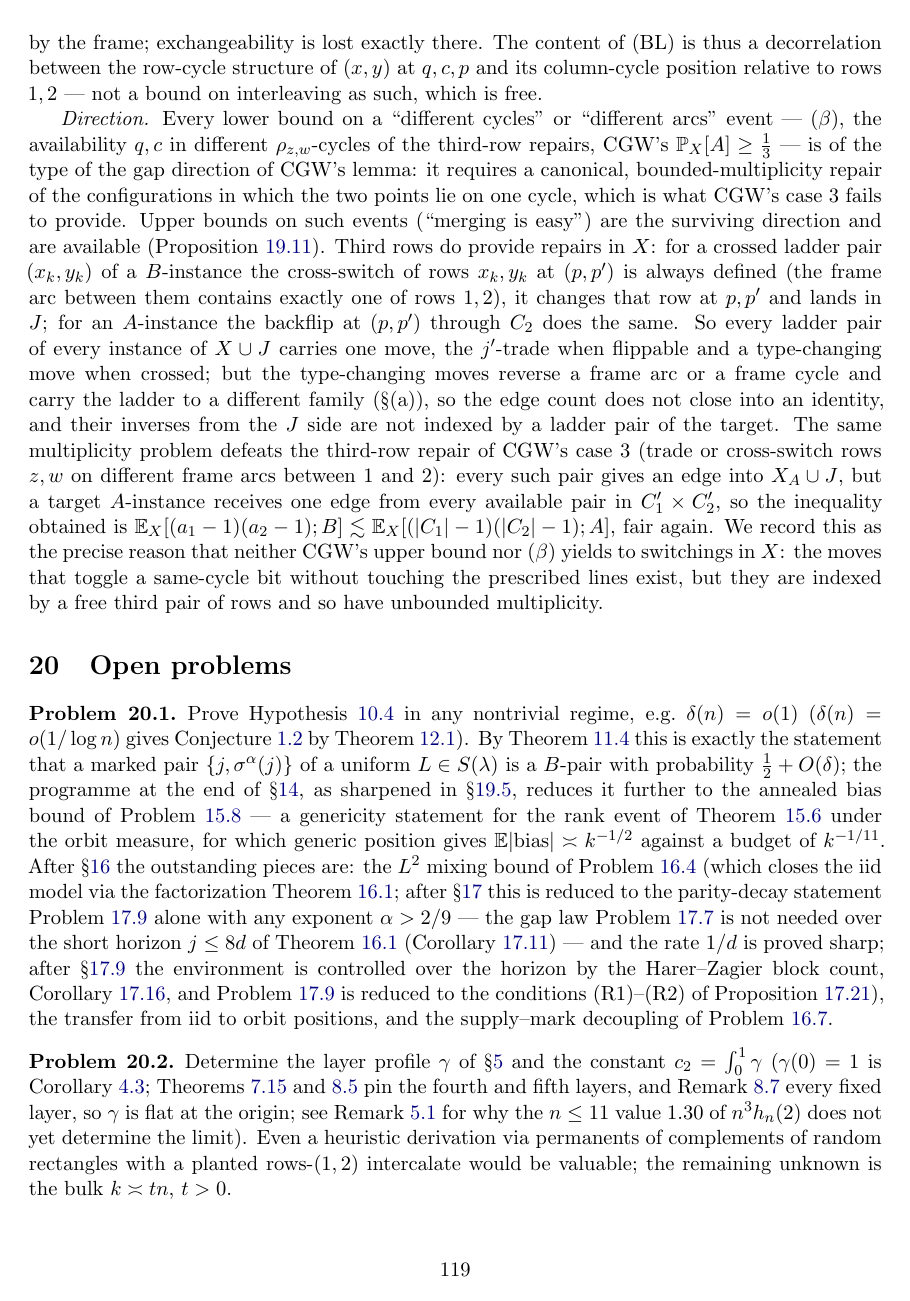
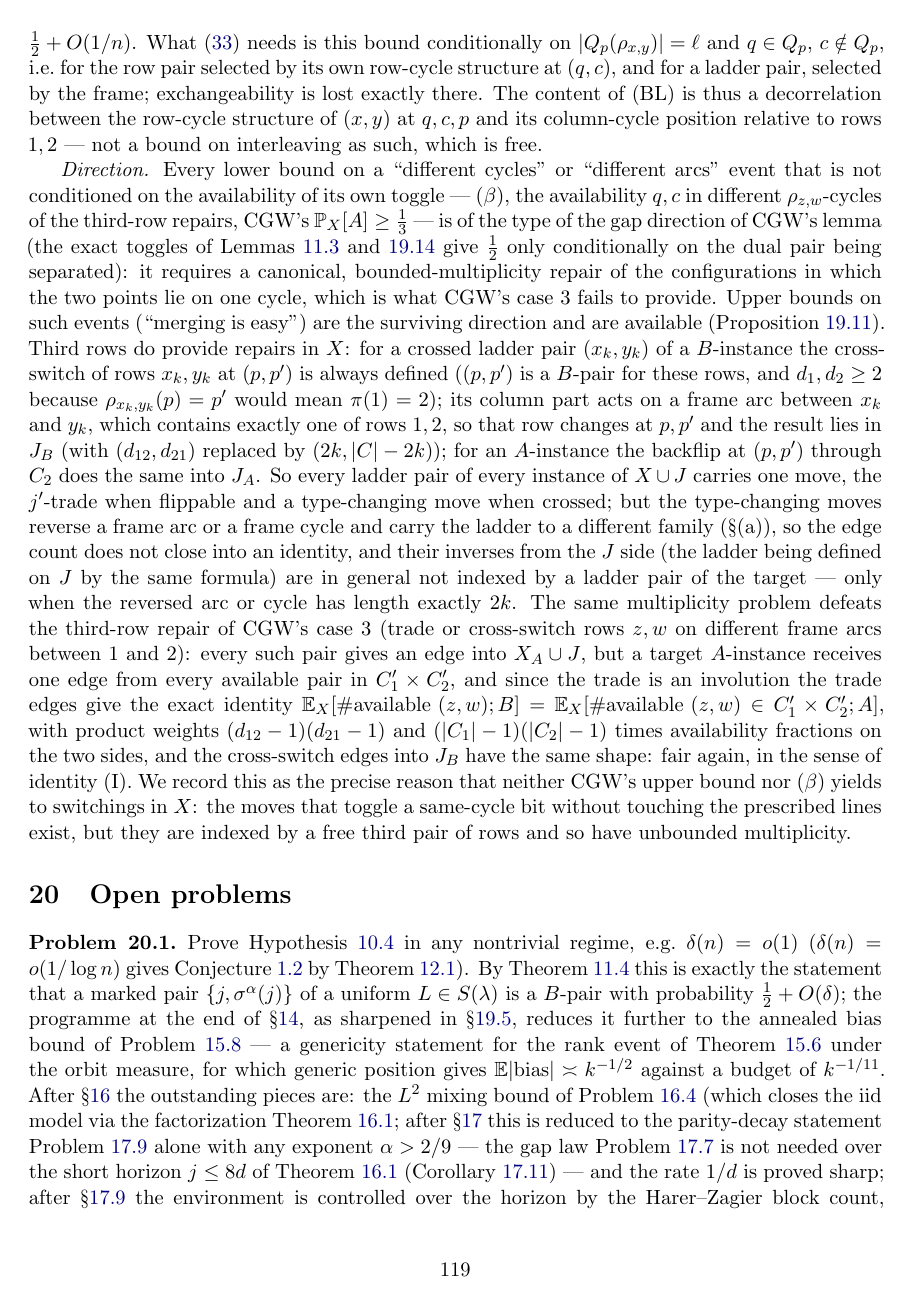
Before and after one commit to mkkinyon/cgw-conjecture, a LaTeX paper (second_row_notes.tex, which reads section_ladder_s13.tex): page 119 of 124. Compiled offline with pdfLaTeX.

Commit message:
sec:orbit (g): referee fixes (two-arc form of (alpha), toggles conditional on dual separation, definedness of the cross-switch, 2k caveat, exact identity for the third-row repair)
Co-Authored-By: Claude Fable 5.1 <noreply@anthropic.com>
Claude-Session: https://claude.ai/code/session_01CQqQRgww2SrSUzVrBSsHZ8

```diff
--- a/section_ladder_s13.tex
+++ b/section_ladder_s13.tex
@@ -1583,31 +1586,44 @@ position relative to rows $1,2$ --- not a bound on interleaving as
 such, which is free.
 
 \emph{Direction.}  Every lower bound on a ``different cycles'' or
-``different arcs'' event --- $(\beta)$, the availability $q,c$ in
-different $\rho_{z,w}$-cycles of the third-row repairs, CGW's
+``different arcs'' event that is not conditioned on the availability
+of its own toggle --- $(\beta)$, the availability $q,c$ in different
+$\rho_{z,w}$-cycles of the third-row repairs, CGW's
 $\Pr_X[A]\ge\tfrac13$ --- is of the type of the gap direction of
-CGW's lemma: it requires a canonical, bounded-multiplicity repair of
+CGW's lemma (the exact toggles of Lemmas~\ref{lem:switchtoggle} and
+\ref{lem:rowfair} give $\tfrac12$ only conditionally on the dual pair
+being separated): it requires a canonical, bounded-multiplicity repair of
 the configurations in which the two points lie on one cycle, which is
 what CGW's case~3 fails to provide.  Upper bounds on such events
 (``merging is easy'') are the surviving direction and are available
 (Proposition~\ref{prop:tailsurvive}).  Third rows do provide repairs
 in $X$: for a crossed ladder pair $(x_k,y_k)$ of a $B$-instance the
-cross-switch of rows $x_k,y_k$ at $(p,p')$ is always defined (the
-frame arc between them contains exactly one of rows $1,2$), it
-changes that row at $p,p'$ and lands in $J$; for an $A$-instance the
-backflip at $(p,p')$ through $C_2$ does the same.  So every ladder
+cross-switch of rows $x_k,y_k$ at $(p,p')$ is always defined ($(p,p')$
+is a $B$-pair for these rows, and $d_1,d_2\ge2$ because
+$\rho_{x_k,y_k}(p)=p'$ would mean $\pi(1)=2$); its column part acts on
+a frame arc between $x_k$ and $y_k$, which contains exactly one of rows
+$1,2$, so that row changes at $p,p'$ and the result lies in $J_B$
+(with $(d_{12},d_{21})$ replaced by $(2k,|C|-2k)$); for an
+$A$-instance the backflip at $(p,p')$ through $C_2$ does the same into
+$J_A$.  So every ladder
 pair of every instance of $X\cup J$ carries one move, the $j'$-trade
 when flippable and a type-changing move when crossed; but the
 type-changing moves reverse a frame arc or a frame cycle and carry
 the ladder to a different family (\S(a)), so the edge count does not
-close into an identity, and their inverses from the $J$ side are not
-indexed by a ladder pair of the target.  The same multiplicity
+close into an identity, and their inverses from the $J$ side (the
+ladder being defined on $J$ by the same formula) are in general not
+indexed by a ladder pair of the target --- only when the reversed arc
+or cycle has length exactly $2k$.  The same multiplicity
 problem defeats the third-row repair of CGW's case~3 (trade or
 cross-switch rows $z,w$ on different frame arcs between $1$ and $2$):
 every such pair gives an edge into $X_A\cup J$, but a target $A$-instance
-receives one edge from every available pair in $C'_1\times C'_2$, so
-the inequality obtained is $\E_X[(a_1-1)(a_2-1);B]\lesssim\E_X[(|C_1|-1)(|C_2|-1);A]$,
-fair again.  We record this as the precise reason that neither CGW's
+receives one edge from every available pair in $C'_1\times C'_2$, and
+since the trade is an involution the trade edges give the exact
+identity $\E_X[\#\text{available }(z,w);B]=\E_X[\#\text{available }(z,w)\in C'_1\times C'_2;A]$,
+with product weights $(d_{12}-1)(d_{21}-1)$ and $(|C_1|-1)(|C_2|-1)$
+times availability fractions on the two sides, and the cross-switch
+edges into $J_B$ have the same shape: fair again, in the sense of
+identity (I).  We record this as the precise reason that neither CGW's
 upper bound nor $(\beta)$ yields to switchings in $X$: the moves that
 toggle a same-cycle bit without touching the prescribed lines exist,
 but they are indexed by a free third pair of rows and so have
```
Also changed, not shown: second_row_notes.pdf, section_ladder_s13.tex (9 more changed lines).
